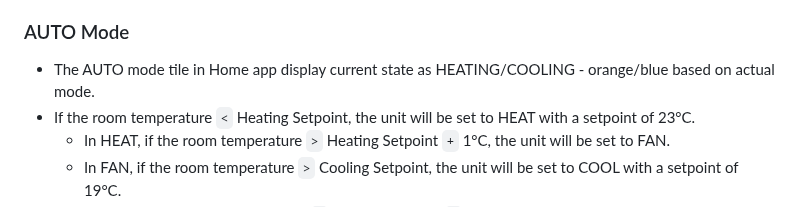
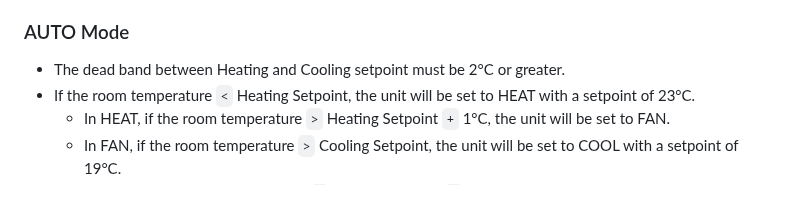
Before and after one commit to grzegorz914/homebridge-melcloud-control, a Markdown page: README.md, the part around the change. Rendered like a GitHub page.

```diff
--- a/README.md
+++ b/README.md
@@ -164,7 +164,7 @@ Homebridge plugin for Air Conditioner, Heat Pump and Energy Recovery Ventilation
 
 ### AUTO Mode
 
-* The AUTO mode tile in Home app display current state as HEATING/COOLING - orange/blue based on actual mode.
+* The dead band between Heating and Cooling setpoint must be 2°C or greater.
 * If the room temperature `<` Heating Setpoint, the unit will be set to HEAT with a setpoint of 23°C.
   * In HEAT, if the room temperature `>` Heating Setpoint `+` 1°C, the unit will be set to FAN.
   * In FAN, if the room temperature `>` Cooling Setpoint, the unit will be set to COOL with a setpoint of 19°C.
```
